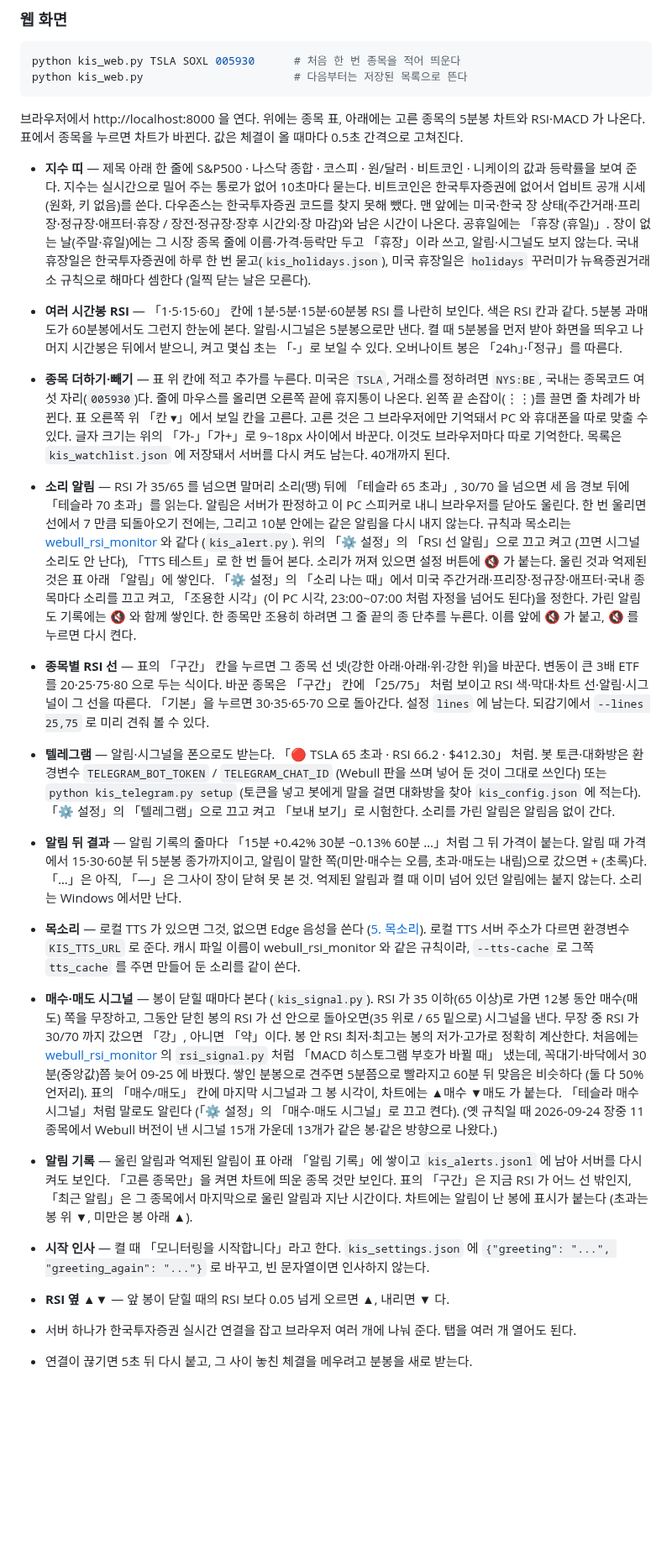
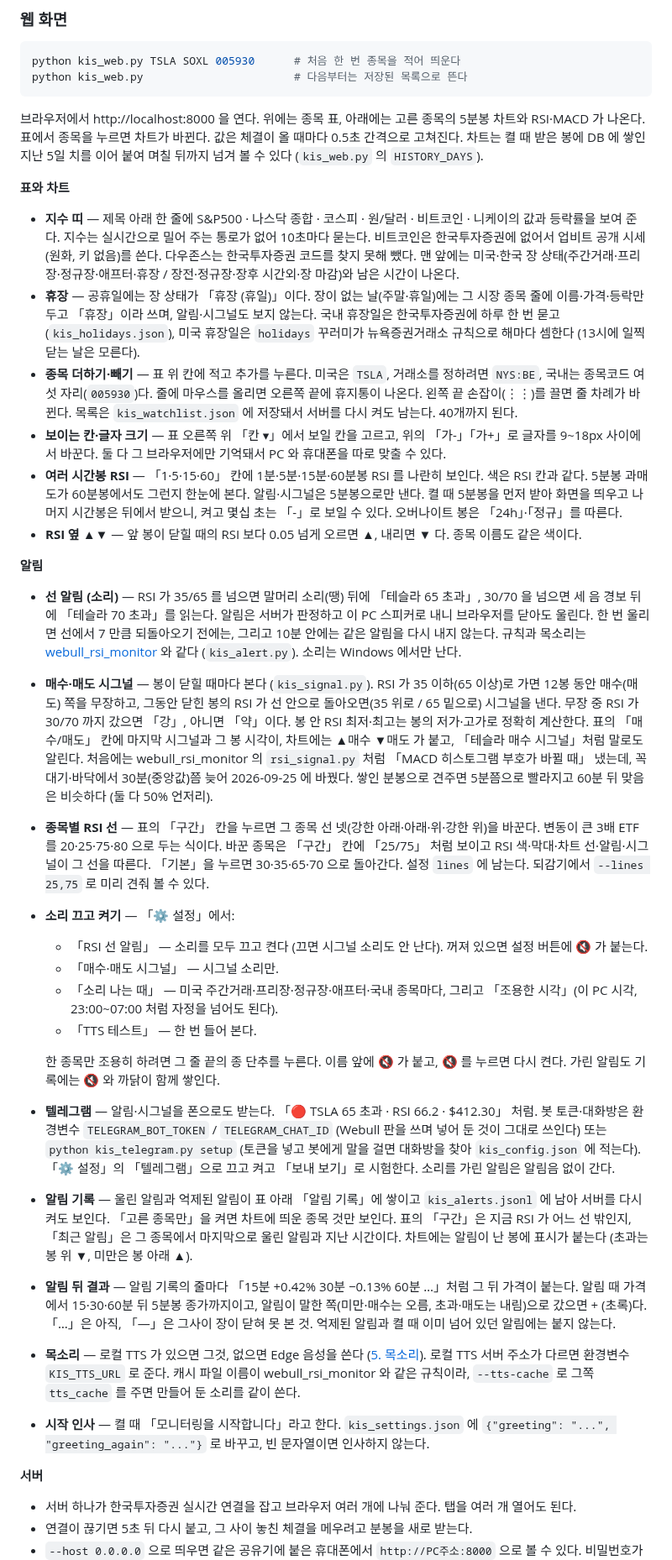
Before and after one commit to destory1984/koreainvestment_rsi_monitor, a Markdown page: README.md, the part around one of its changes. Shown at 84% size. GitHub-like rendering; blank space fills up the shorter version.

Commit message:
README: reorganize the web screen section and catch up with today's changes
Group the web features under table/chart, alerts and server; mark
stage 2 done and add stage 3 (scoring); fold in holidays, 5-day chart
history, the new signal trigger, per-ticker lines and sound settings;
correct the overnight-bar note (latest session, not only the current
one) and the calculation section.

Co-Authored-By: Claude Opus 5.5 <noreply@anthropic.com>

```diff
--- a/README.md
+++ b/README.md
@@ -142,60 +144,70 @@ python kis_web.py                       # 다음부터는 저장된 목록으로
 
 브라우저에서 http://localhost:8000 을 연다. 위에는 종목 표, 아래에는 고른 종목의 5분봉 차트와
 RSI·MACD 가 나온다. 표에서 종목을 누르면 차트가 바뀐다. 값은 체결이 올 때마다 0.5초 간격으로 고쳐진다.
+차트는 켤 때 받은 봉에 DB 에 쌓인 지난 5일 치를 이어 붙여 며칠 뒤까지 넘겨 볼 수 있다 (`kis_web.py` 의 `HISTORY_DAYS`).
+
+**표와 차트**
 
 - **지수 띠** — 제목 아래 한 줄에 S&P500 · 나스닥 종합 · 코스피 · 원/달러 · 비트코인 · 니케이의
   값과 등락률을 보여 준다. 지수는 실시간으로 밀어 주는 통로가 없어 10초마다 묻는다. 비트코인은
   한국투자증권에 없어서 업비트 공개 시세(원화, 키 없음)를 쓴다. 다우존스는 한국투자증권 코드를 찾지 못해 뺐다.
   맨 앞에는 미국·한국 장 상태(주간거래·프리장·정규장·애프터·휴장 / 장전·정규장·장후 시간외·장 마감)와 남은 시간이 나온다.
-  공휴일에는 「휴장 (휴일)」. 장이 없는 날(주말·휴일)에는 그 시장 종목 줄에 이름·가격·등락만 두고 「휴장」이라 쓰고, 알림·시그널도 보지 않는다. 국내 휴장일은 한국투자증권에 하루 한 번 묻고(`kis_holidays.json`),
-  미국 휴장일은 `holidays` 꾸러미가 뉴욕증권거래소 규칙으로 해마다 셈한다 (일찍 닫는 날은 모른다).
+- **휴장** — 공휴일에는 장 상태가 「휴장 (휴일)」이다. 장이 없는 날(주말·휴일)에는 그 시장 종목 줄에 이름·가격·등락만 두고
+  「휴장」이라 쓰며, 알림·시그널도 보지 않는다. 국내 휴장일은 한국투자증권에 하루 한 번 묻고(`kis_holidays.json`),
+  미국 휴장일은 `holidays` 꾸러미가 뉴욕증권거래소 규칙으로 해마다 셈한다 (13시에 일찍 닫는 날은 모른다).
+- **종목 더하기·빼기** — 표 위 칸에 적고 추가를 누른다. 미국은 `TSLA`, 거래소를 정하려면 `NYS:BE`,
+  국내는 종목코드 여섯 자리(`005930`)다. 줄에 마우스를 올리면 오른쪽 끝에 휴지통이 나온다.
+  왼쪽 끝 손잡이(⋮⋮)를 끌면 줄 차례가 바뀐다. 목록은 `kis_watchlist.json` 에 저장돼서 서버를 다시 켜도 남는다. 40개까지 된다.
+- **보이는 칸·글자 크기** — 표 오른쪽 위 「칸 ▾」에서 보일 칸을 고르고, 위의 「가-」「가+」로 글자를 9~18px 사이에서 바꾼다.
+  둘 다 그 브라우저에만 기억돼서 PC 와 휴대폰을 따로 맞출 수 있다.
 - **여러 시간봉 RSI** — 「1·5·15·60」 칸에 1분·5분·15분·60분봉 RSI 를 나란히 보인다. 색은 RSI 칸과 같다.
   5분봉 과매도가 60분봉에서도 그런지 한눈에 본다. 알림·시그널은 5분봉으로만 낸다. 켤 때 5분봉을 먼저 받아
   화면을 띄우고 나머지 시간봉은 뒤에서 받으니, 켜고 몇십 초는 「-」로 보일 수 있다. 오버나이트 봉은 「24h」·「정규」를 따른다.
-- **종목 더하기·빼기** — 표 위 칸에 적고 추가를 누른다. 미국은 `TSLA`, 거래소를 정하려면 `NYS:BE`,
-  국내는 종목코드 여섯 자리(`005930`)다. 줄에 마우스를 올리면 오른쪽 끝에 휴지통이 나온다.
-  왼쪽 끝 손잡이(⋮⋮)를 끌면 줄 차례가 바뀐다.
-  표 오른쪽 위 「칸 ▾」에서 보일 칸을 고른다. 고른 것은 그 브라우저에만 기억돼서 PC 와 휴대폰을 따로 맞출 수 있다.
-  글자 크기는 위의 「가-」「가+」로 9~18px 사이에서 바꾼다. 이것도 브라우저마다 따로 기억한다.
-  목록은 `kis_watchlist.json` 에 저장돼서 서버를 다시 켜도 남는다. 40개까지 된다.
-- **소리 알림** — RSI 가 35/65 를 넘으면 말머리 소리(땡) 뒤에 「테슬라 65 초과」, 30/70 을 넘으면
+- **RSI 옆 ▲▼** — 앞 봉이 닫힐 때의 RSI 보다 0.05 넘게 오르면 ▲, 내리면 ▼ 다. 종목 이름도 같은 색이다.
+
+**알림**
+
+- **선 알림 (소리)** — RSI 가 35/65 를 넘으면 말머리 소리(땡) 뒤에 「테슬라 65 초과」, 30/70 을 넘으면
   세 음 경보 뒤에 「테슬라 70 초과」를 읽는다. 알림은 서버가 판정하고 이 PC 스피커로 내니 브라우저를
   닫아도 울린다. 한 번 울리면 선에서 7 만큼 되돌아오기 전에는, 그리고 10분 안에는 같은 알림을 다시 내지 않는다.
   규칙과 목소리는 [webull_rsi_monitor](https://github.com/destory1984/webull_rsi_monitor) 와 같다 (`kis_alert.py`).
-  위의 「⚙ 설정」의 「RSI 선 알림」으로 끄고 켜고 (끄면 시그널 소리도 안 난다), 「TTS 테스트」로 한 번 들어 본다. 소리가 꺼져 있으면 설정 버튼에 🔇 가 붙는다. 울린 것과 억제된 것은 표 아래 「알림」에 쌓인다.
-  「⚙ 설정」의 「소리 나는 때」에서 미국 주간거래·프리장·정규장·애프터·국내 종목마다 소리를 끄고 켜고,
-  「조용한 시각」(이 PC 시각, 23:00~07:00 처럼 자정을 넘어도 된다)을 정한다. 가린 알림도 기록에는 🔇 와 함께 쌓인다.
-  한 종목만 조용히 하려면 그 줄 끝의 종 단추를 누른다. 이름 앞에 🔇 가 붙고, 🔇 를 누르면 다시 켠다.
+  소리는 Windows 에서만 난다.
+- **매수·매도 시그널** — 봉이 닫힐 때마다 본다 (`kis_signal.py`). RSI 가 35 이하(65 이상)로 가면 12봉 동안 매수(매도)
+  쪽을 무장하고, 그동안 닫힌 봉의 RSI 가 선 안으로 돌아오면(35 위로 / 65 밑으로) 시그널을 낸다. 무장 중 RSI 가 30/70 까지
+  갔으면 「강」, 아니면 「약」이다. 봉 안 RSI 최저·최고는 봉의 저가·고가로 정확히 계산한다.
+  표의 「매수/매도」 칸에 마지막 시그널과 그 봉 시각이, 차트에는 ▲매수 ▼매도 가 붙고, 「테슬라 매수 시그널」처럼 말로도 알린다.
+  처음에는 webull_rsi_monitor 의 `rsi_signal.py` 처럼 「MACD 히스토그램 부호가 바뀔 때」 냈는데, 꼭대기·바닥에서
+  30분(중앙값)쯤 늦어 2026-09-25 에 바꿨다. 쌓인 분봉으로 견주면 5분쯤으로 빨라지고 60분 뒤 맞음은 비슷하다 (둘 다 50% 언저리).
 - **종목별 RSI 선** — 표의 「구간」 칸을 누르면 그 종목 선 넷(강한 아래·아래·위·강한 위)을 바꾼다. 변동이 큰 3배 ETF 를
   20·25·75·80 으로 두는 식이다. 바꾼 종목은 「구간」 칸에 「25/75」 처럼 보이고 RSI 색·막대·차트 선·알림·시그널이 그 선을 따른다.
   「기본」을 누르면 30·35·65·70 으로 돌아간다. 설정 `lines` 에 남는다. 되감기에서 `--lines 25,75` 로 미리 견줘 볼 수 있다.
+- **소리 끄고 켜기** — 「⚙ 설정」에서:
+  - 「RSI 선 알림」 — 소리를 모두 끄고 켠다 (끄면 시그널 소리도 안 난다). 꺼져 있으면 설정 버튼에 🔇 가 붙는다.
+  - 「매수·매도 시그널」 — 시그널 소리만.
+  - 「소리 나는 때」 — 미국 주간거래·프리장·정규장·애프터·국내 종목마다, 그리고 「조용한 시각」(이 PC 시각,
+    23:00~07:00 처럼 자정을 넘어도 된다).
+  - 「TTS 테스트」 — 한 번 들어 본다.
+
+  한 종목만 조용히 하려면 그 줄 끝의 종 단추를 누른다. 이름 앞에 🔇 가 붙고, 🔇 를 누르면 다시 켠다.
+  가린 알림도 기록에는 🔇 와 까닭이 함께 쌓인다.
 - **텔레그램** — 알림·시그널을 폰으로도 받는다. 「🔴 TSLA 65 초과 · RSI 66.2 · $412.30」 처럼.
   봇 토큰·대화방은 환경변수 `TELEGRAM_BOT_TOKEN` / `TELEGRAM_CHAT_ID` (Webull 판을 쓰며 넣어 둔 것이 그대로 쓰인다)
   또는 `python kis_telegram.py setup` (토큰을 넣고 봇에게 말을 걸면 대화방을 찾아 `kis_config.json` 에 적는다).
   「⚙ 설정」의 「텔레그램」으로 끄고 켜고 「보내 보기」로 시험한다. 소리를 가린 알림은 알림음 없이 간다.
-- **알림 뒤 결과** — 알림 기록의 줄마다 「15분 +0.42% 30분 −0.13% 60분 …」처럼 그 뒤 가격이 붙는다.
-  알림 때 가격에서 15·30·60분 뒤 5분봉 종가까지이고, 알림이 말한 쪽(미만·매수는 오름, 초과·매도는 내림)으로 갔으면 + (초록)다.
-  「…」은 아직, 「—」은 그사이 장이 닫혀 못 본 것. 억제된 알림과 켤 때 이미 넘어 있던 알림에는 붙지 않는다.
-  소리는 Windows 에서만 난다.
-- **목소리** — 로컬 TTS 가 있으면 그것, 없으면 Edge 음성을 쓴다 ([5. 목소리](#5-목소리-따로-할-것-없음)).
-  로컬 TTS 서버 주소가 다르면 환경변수 `KIS_TTS_URL` 로 준다. 캐시 파일 이름이 webull_rsi_monitor 와
-  같은 규칙이라, `--tts-cache` 로 그쪽 `tts_cache` 를 주면 만들어 둔 소리를 같이 쓴다.
-- **매수·매도 시그널** — 봉이 닫힐 때마다 본다 (`kis_signal.py`). RSI 가 35 이하(65 이상)로 가면 12봉 동안 매수(매도)
-  쪽을 무장하고, 그동안 닫힌 봉의 RSI 가 선 안으로 돌아오면(35 위로 / 65 밑으로) 시그널을 낸다. 무장 중 RSI 가 30/70 까지
-  갔으면 「강」, 아니면 「약」이다. 봉 안 RSI 최저·최고는 봉의 저가·고가로 정확히 계산한다.
-  처음에는 [webull_rsi_monitor](https://github.com/destory1984/webull_rsi_monitor) 의 `rsi_signal.py` 처럼
-  「MACD 히스토그램 부호가 바뀔 때」 냈는데, 꼭대기·바닥에서 30분(중앙값)쯤 늦어 09-25 에 바꿨다.
-  쌓인 분봉으로 견주면 5분쯤으로 빨라지고 60분 뒤 맞음은 비슷하다 (둘 다 50% 언저리).
-  표의 「매수/매도」 칸에 마지막 시그널과 그 봉 시각이, 차트에는 ▲매수 ▼매도 가 붙는다.
-  「테슬라 매수 시그널」처럼 말로도 알린다 (「⚙ 설정」의 「매수·매도 시그널」로 끄고 켠다).
-  (옛 규칙일 때 2026-09-24 장중 11종목에서 Webull 버전이 낸 시그널 15개 가운데 13개가 같은 봉·같은 방향으로 나왔다.)
 - **알림 기록** — 울린 알림과 억제된 알림이 표 아래 「알림 기록」에 쌓이고 `kis_alerts.jsonl` 에 남아
   서버를 다시 켜도 보인다. 「고른 종목만」을 켜면 차트에 띄운 종목 것만 보인다.
   표의 「구간」은 지금 RSI 가 어느 선 밖인지, 「최근 알림」은 그 종목에서 마지막으로 울린 알림과 지난 시간이다.
   차트에는 알림이 난 봉에 표시가 붙는다 (초과는 봉 위 ▼, 미만은 봉 아래 ▲).
+- **알림 뒤 결과** — 알림 기록의 줄마다 「15분 +0.42% 30분 −0.13% 60분 …」처럼 그 뒤 가격이 붙는다.
+  알림 때 가격에서 15·30·60분 뒤 5분봉 종가까지이고, 알림이 말한 쪽(미만·매수는 오름, 초과·매도는 내림)으로 갔으면 + (초록)다.
+  「…」은 아직, 「—」은 그사이 장이 닫혀 못 본 것. 억제된 알림과 켤 때 이미 넘어 있던 알림에는 붙지 않는다.
+- **목소리** — 로컬 TTS 가 있으면 그것, 없으면 Edge 음성을 쓴다 ([5. 목소리](#5-목소리-따로-할-것-없음)).
+  로컬 TTS 서버 주소가 다르면 환경변수 `KIS_TTS_URL` 로 준다. 캐시 파일 이름이 webull_rsi_monitor 와
+  같은 규칙이라, `--tts-cache` 로 그쪽 `tts_cache` 를 주면 만들어 둔 소리를 같이 쓴다.
 - **시작 인사** — 켤 때 「모니터링을 시작합니다」라고 한다. `kis_settings.json` 에
   `{"greeting": "...", "greeting_again": "..."}` 로 바꾸고, 빈 문자열이면 인사하지 않는다.
-- **RSI 옆 ▲▼** — 앞 봉이 닫힐 때의 RSI 보다 0.05 넘게 오르면 ▲, 내리면 ▼ 다.
+
+**서버**
 
 - 서버 하나가 한국투자증권 실시간 연결을 잡고 브라우저 여러 개에 나눠 준다. 탭을 여러 개 열어도 된다.
 - 연결이 끊기면 5초 뒤 다시 붙고, 그 사이 놓친 체결을 메우려고 분봉을 새로 받는다.
```
Also changed, not shown: other parts of README.md (+14 -8 lines).
